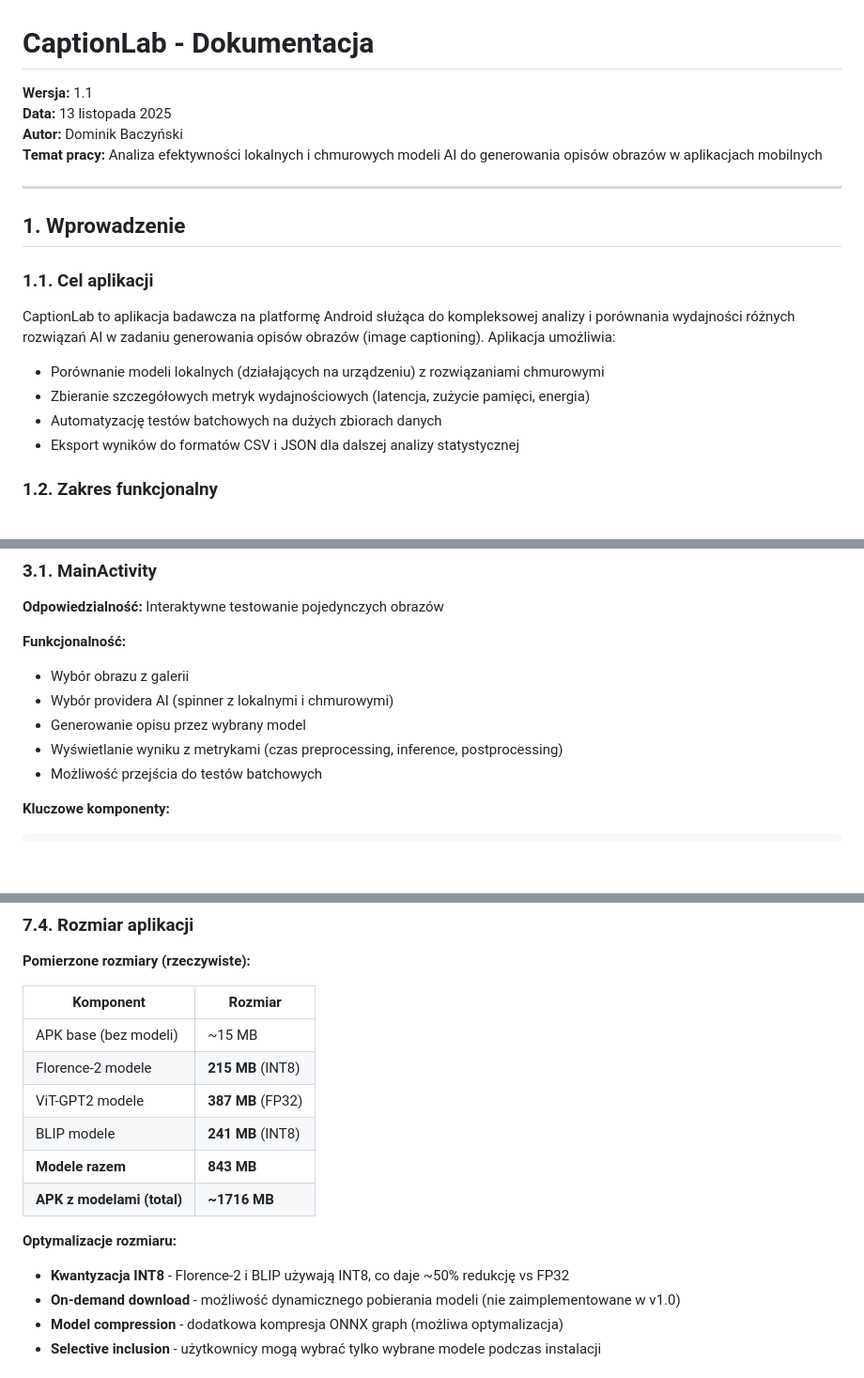
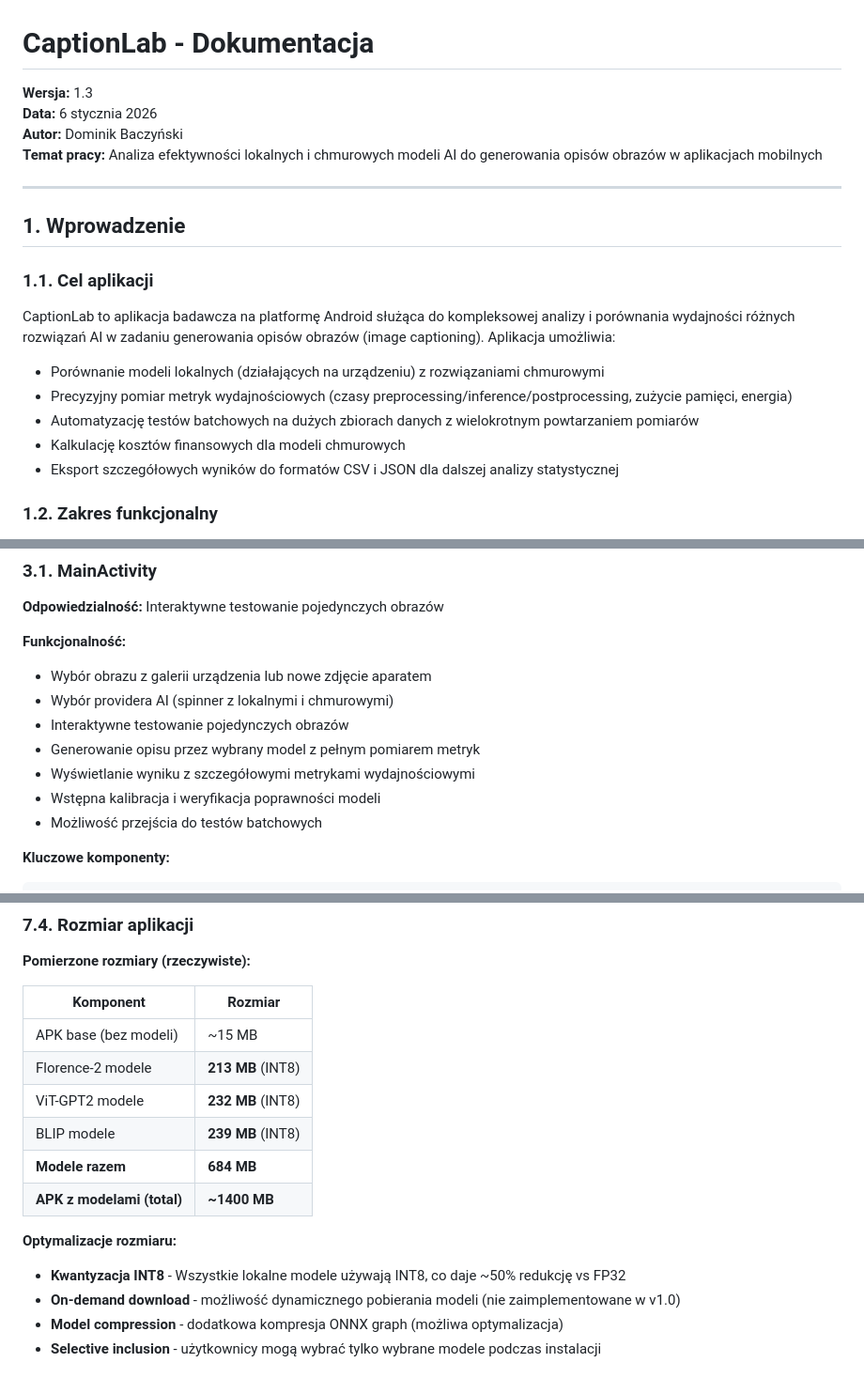
Before and after one commit to BacaSystem/WUT-Masters-Thesis, a Markdown page: Application/README.md, 3 parts joined by grey strips. Shown at 94% size. Rendered like a GitHub page; blank space fills up the shorter version.

```diff
--- a/Application/README.md
+++ b/Application/README.md
@@ -1,7 +1,7 @@
 # CaptionLab - Dokumentacja
 
-**Wersja:** 1.1
-**Data:** 13 listopada 2025
+**Wersja:** 1.3
+**Data:** 6 stycznia 2026
 **Autor:** Dominik Baczyński
 **Temat pracy:** Analiza efektywności lokalnych i chmurowych modeli AI do generowania opisów obrazów w aplikacjach mobilnych
 
@@ -14,9 +14,10 @@
 CaptionLab to aplikacja badawcza na platformę Android służąca do kompleksowej analizy i porównania wydajności różnych rozwiązań AI w zadaniu generowania opisów obrazów (image captioning). Aplikacja umożliwia:
 
 - Porównanie modeli lokalnych (działających na urządzeniu) z rozwiązaniami chmurowymi
-- Zbieranie szczegółowych metryk wydajnościowych (latencja, zużycie pamięci, energia)
-- Automatyzację testów batchowych na dużych zbiorach danych
-- Eksport wyników do formatów CSV i JSON dla dalszej analizy statystycznej
+- Precyzyjny pomiar metryk wydajnościowych (czasy preprocessing/inference/postprocessing, zużycie pamięci, energia)
+- Automatyzację testów batchowych na dużych zbiorach danych z wielokrotnym powtarzaniem pomiarów
+- Kalkulację kosztów finansowych dla modeli chmurowych
+- Eksport szczegółowych wyników do formatów CSV i JSON dla dalszej analizy statystycznej
 
 ### 1.2. Zakres funkcjonalny
 
@@ -147,10 +151,12 @@ Komponenty otrzymują zależności przez konstruktor (np. `Context`, `ProviderMa
 **Odpowiedzialność:** Interaktywne testowanie pojedynczych obrazów
 
 **Funkcjonalność:**
-- Wybór obrazu z galerii
+- Wybór obrazu z galerii urządzenia lub nowe zdjęcie aparatem
 - Wybór providera AI (spinner z lokalnymi i chmurowymi)
-- Generowanie opisu przez wybrany model
-- Wyświetlanie wyniku z metrykami (czas preprocessing, inference, postprocessing)
+- Interaktywne testowanie pojedynczych obrazów
+- Generowanie opisu przez wybrany model z pełnym pomiarem metryk
+- Wyświetlanie wyniku z szczegółowymi metrykami wydajnościowymi
+- Wstępna kalibracja i weryfikacja poprawności modeli
 - Możliwość przejścia do testów batchowych
 
 **Kluczowe komponenty:**
@@ -796,14 +819,14 @@ app/src/main/assets/models/
 | Komponent | Rozmiar |
 |-----------|---------|
 | APK base (bez modeli) | ~15 MB |
-| Florence-2 modele | **215 MB** (INT8) |
-| ViT-GPT2 modele | **387 MB** (FP32) |
-| BLIP modele | **241 MB** (INT8) |
-| **Modele razem** | **843 MB** |
-| **APK z modelami (total)** | **~1716 MB** |
+| Florence-2 modele | **213 MB** (INT8) |
+| ViT-GPT2 modele | **232 MB** (INT8) |
+| BLIP modele | **239 MB** (INT8) |
+| **Modele razem** | **684 MB** |
+| **APK z modelami (total)** | **~1400 MB** |
 
 **Optymalizacje rozmiaru:**
-- **Kwantyzacja INT8** - Florence-2 i BLIP używają INT8, co daje ~50% redukcję vs FP32
+- **Kwantyzacja INT8** - Wszystkie lokalne modele używają INT8, co daje ~50% redukcję vs FP32
 - **On-demand download** - możliwość dynamicznego pobierania modeli (nie zaimplementowane w v1.0)
 - **Model compression** - dodatkowa kompresja ONNX graph (możliwa optymalizacja)
 - **Selective inclusion** - użytkownicy mogą wybrać tylko wybrane modele podczas instalacji
```
Also changed, not shown: other parts of Application/README.md (+44 -24 lines).
